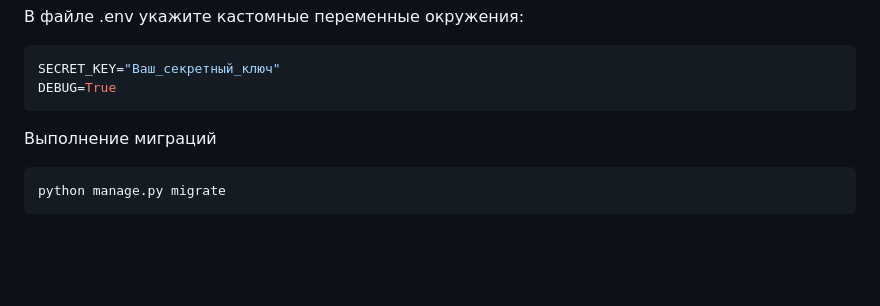
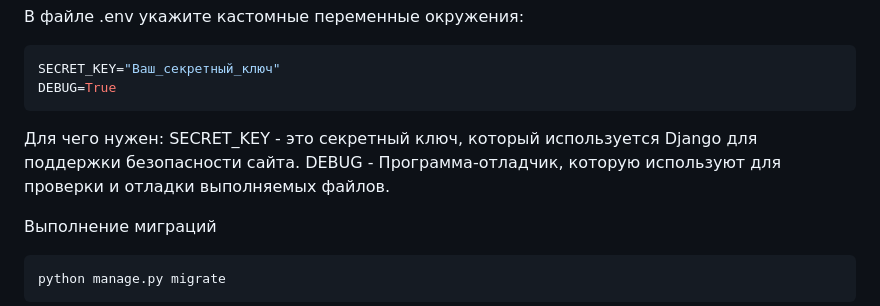
Before and after one commit to azamat1012/Yandex_afisha, a Markdown page: README.md, the part around the change. Rendered like a GitHub page; blank space fills up the shorter version.

````diff
--- a/README.md
+++ b/README.md
@@ -33,6 +33,12 @@ pip install -r requirements.txt
 SECRET_KEY="Ваш_секретный_ключ"
 DEBUG=True
 ```
+
+Для чего нужен:
+SECRET_KEY - это секретный ключ, который используется Django для поддержки безопасности сайта.
+DEBUG - Программа-отладчик, которую используют для проверки и отладки выполняемых файлов.
+
+
 Выполнение миграций
 ```bash
 python manage.py migrate
````
